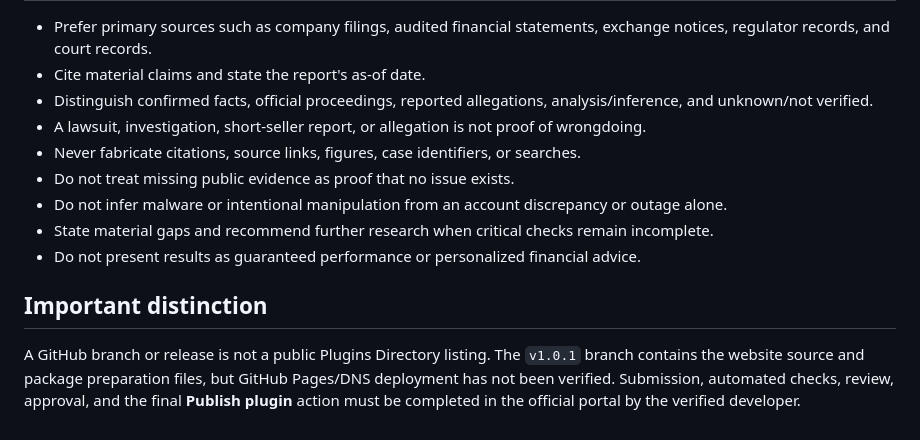
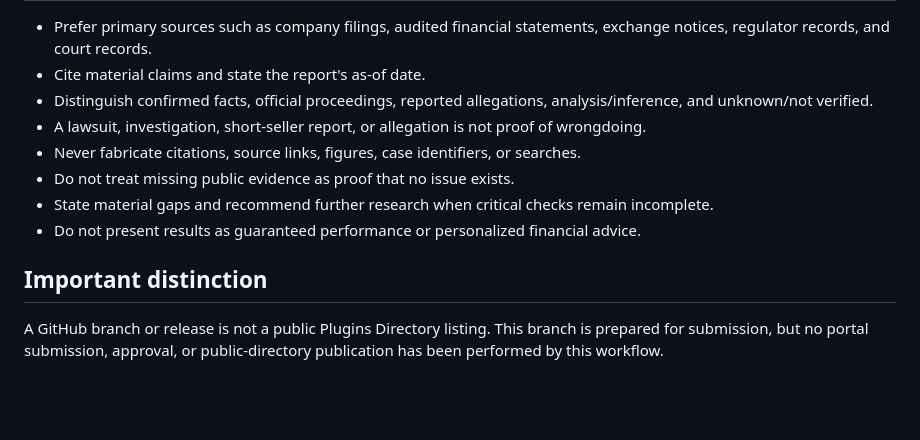
Before and after one commit to ezhilrean/stock-due-diligence, a Markdown page: documentation/PUBLIC-DIRECTORY-SUBMISSION.md, the part around one of its changes. GitHub-like rendering; blank space fills up the shorter version.

```diff
--- a/documentation/PUBLIC-DIRECTORY-SUBMISSION.md
+++ b/documentation/PUBLIC-DIRECTORY-SUBMISSION.md
@@ -57,10 +55,9 @@ Research publicly traded companies before making investment decisions. Review bu
 - A lawsuit, investigation, short-seller report, or allegation is not proof of wrongdoing.
 - Never fabricate citations, source links, figures, case identifiers, or searches.
 - Do not treat missing public evidence as proof that no issue exists.
-- Do not infer malware or intentional manipulation from an account discrepancy or outage alone.
 - State material gaps and recommend further research when critical checks remain incomplete.
 - Do not present results as guaranteed performance or personalized financial advice.
 
 ## Important distinction
 
-A GitHub branch or release is not a public Plugins Directory listing. The `v1.0.1` branch contains the website source and package preparation files, but GitHub Pages/DNS deployment has not been verified. Submission, automated checks, review, approval, and the final **Publish plugin** action must be completed in the official portal by the verified developer.
+A GitHub branch or release is not a public Plugins Directory listing. This branch is prepared for submission, but no portal submission, approval, or public-directory publication has been performed by this workflow.
```
Also changed, not shown: other parts of documentation/PUBLIC-DIRECTORY-SUBMISSION.md (+35 -37 lines).
